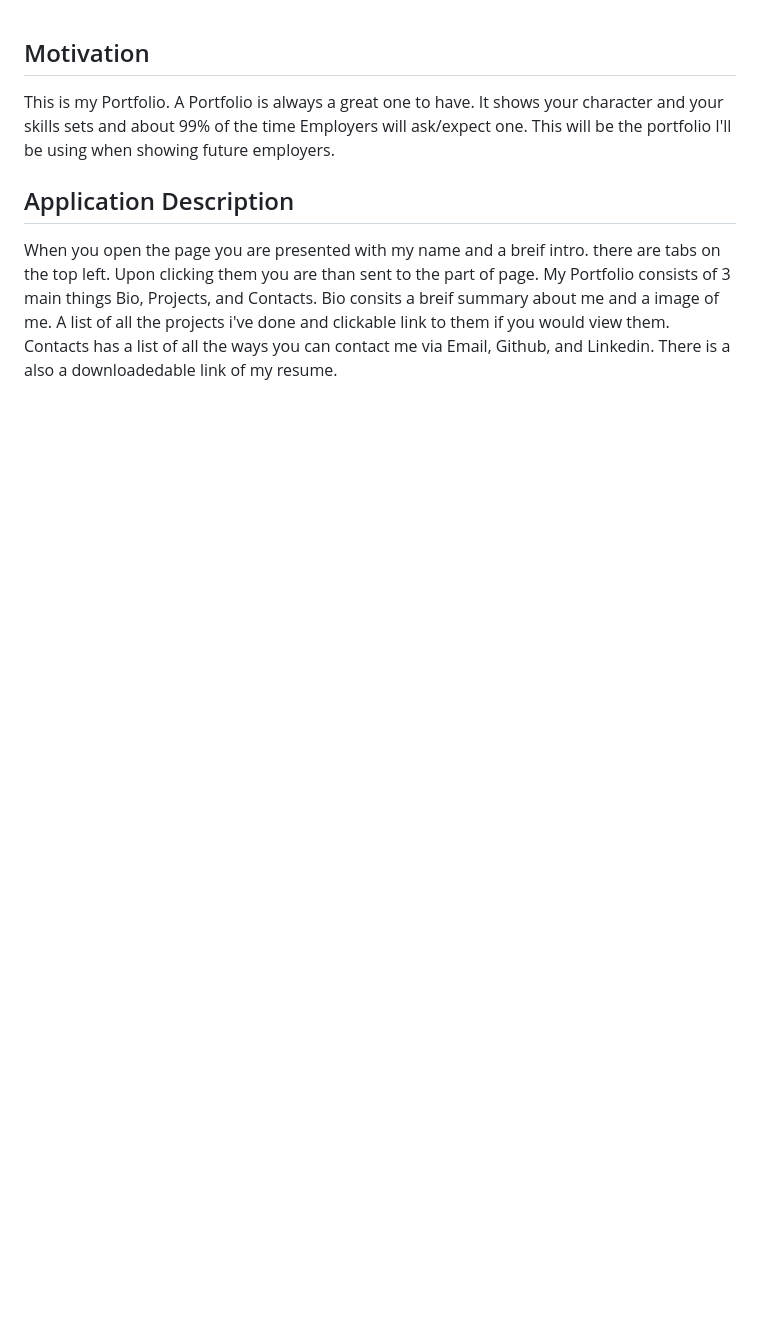
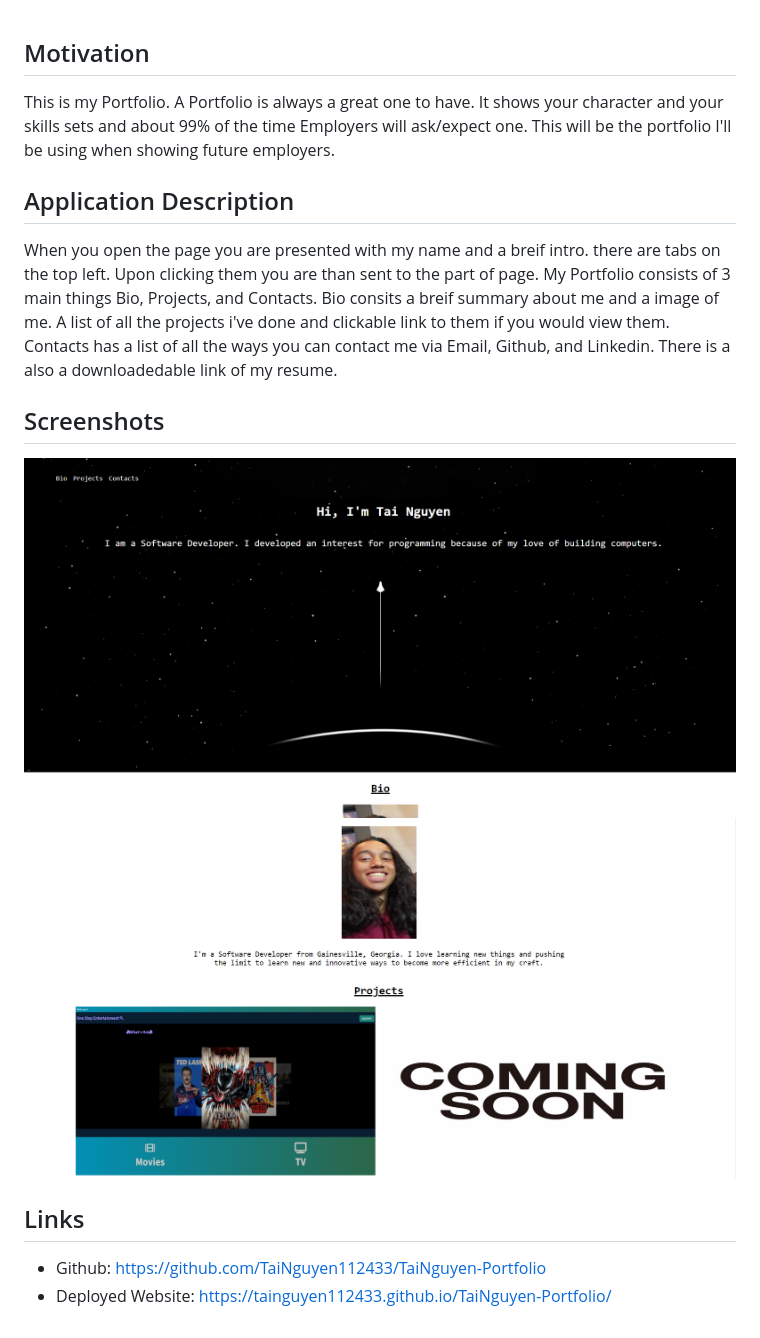
Before and after one commit to TaiNguyen112433/TaiNguyen-Portfolio, a Markdown page: README.md, the part around the change. GitHub-like rendering; pictures changed too: assets/images/Portfoli-1.png (added), assets/images/Portfoli-2.png (added); blank space fills up the shorter version.

```diff
--- a/README.md
+++ b/README.md
@@ -3,3 +3,11 @@
 
 ## Application Description
   When you open the page you are presented with my name and a breif intro. there are tabs on the top left. Upon clicking them you are than sent to the part of page. My Portfolio consists of 3 main things Bio, Projects, and Contacts. Bio consits a breif summary about me and a image of me. A list of all the projects i've done and clickable link to them if you would view them. Contacts has a list of all the ways you can contact me via Email, Github, and Linkedin. There is a also a downloadedable link of my resume.
+
+## Screenshots
+![screenshot](assets/images/Portfoli-1.png)
+![screenshot](assets/images/Portfoli-2.png)
+
+## Links
+- Github: https://github.com/TaiNguyen112433/TaiNguyen-Portfolio
+- Deployed Website: https://tainguyen112433.github.io/TaiNguyen-Portfolio/
```
Also changed, not shown: assets/images/portfolio-3.png (added).
